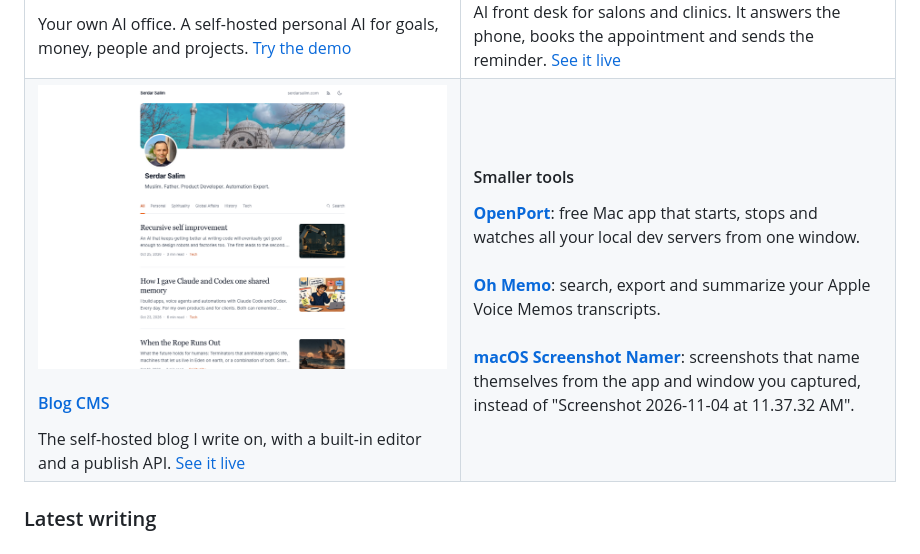
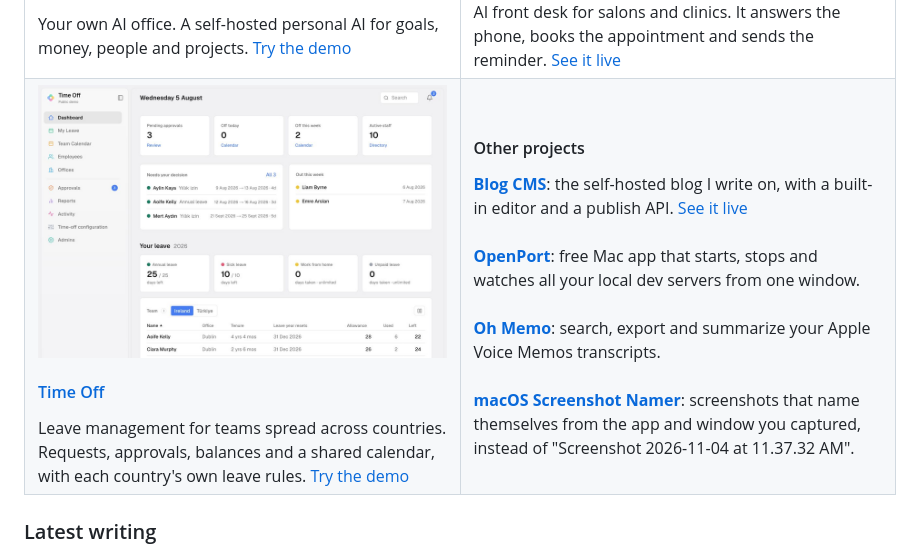
Before and after one commit to serdarsalim/serdarsalim, a Markdown page: README.md, the part around the change. Rendered like a GitHub page; pictures changed too: images/timeoff.png (added).

Commit message:
Add Time Off to the grid; Blog CMS moves to Other projects
Co-Authored-By: Claude Opus 5.5 <noreply@anthropic.com>

```diff
--- a/README.md
+++ b/README.md
@@ -20,12 +20,13 @@ AI front desk for salons and clinics. It answers the phone, books the appointmen
 </tr>
 <tr>
 <td width="50%" valign="top">
-<a href="https://blog.serdarsalim.com"><img src="images/blog.png" alt="Blog CMS"></a>
-<h4><a href="https://github.com/serdarsalim/Multi-Tenant-Blog-CMS">Blog CMS</a></h4>
-The self-hosted blog I write on, with a built-in editor and a publish API. <a href="https://blog.serdarsalim.com">See it live</a>
+<a href="https://time-off.autotakt.dev"><img src="images/timeoff.png" alt="Time Off"></a>
+<h4><a href="https://github.com/serdarsalim/Time-Off-Management">Time Off</a></h4>
+Leave management for teams spread across countries. Requests, approvals, balances and a shared calendar, with each country's own leave rules. <a href="https://time-off.autotakt.dev">Try the demo</a>
 </td>
 <td width="50%" valign="top">
-<h4>Smaller tools</h4>
+<h4>Other projects</h4>
+<a href="https://github.com/serdarsalim/Multi-Tenant-Blog-CMS"><b>Blog CMS</b></a>: the self-hosted blog I write on, with a built-in editor and a publish API. <a href="https://blog.serdarsalim.com">See it live</a><br><br>
 <a href="https://github.com/serdarsalim/openport"><b>OpenPort</b></a>: free Mac app that starts, stops and watches all your local dev servers from one window.<br><br>
 <a href="https://github.com/serdarsalim/Apple-Voice-Memos-Transcriber"><b>Oh Memo</b></a>: search, export and summarize your Apple Voice Memos transcripts.<br><br>
 <a href="https://github.com/serdarsalim/shotname"><b>macOS Screenshot Namer</b></a>: screenshots that name themselves from the app and window you captured, instead of "Screenshot 2026-11-04 at 11.37.32 AM".
```
